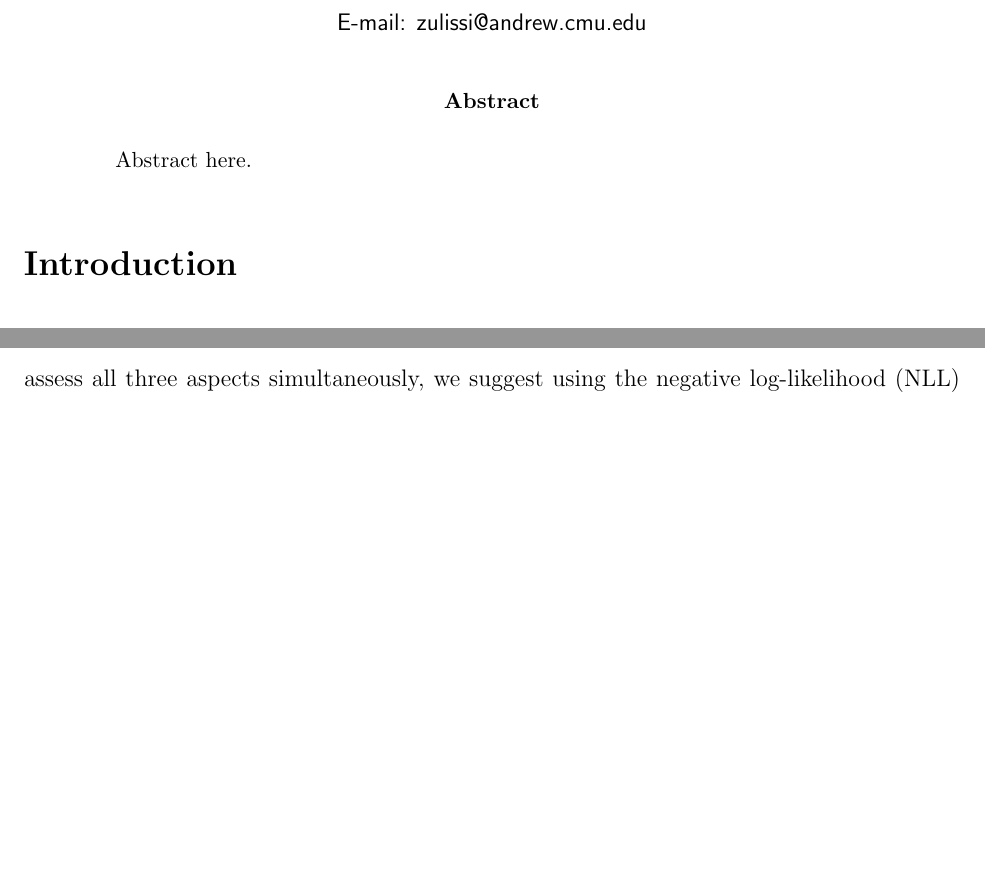
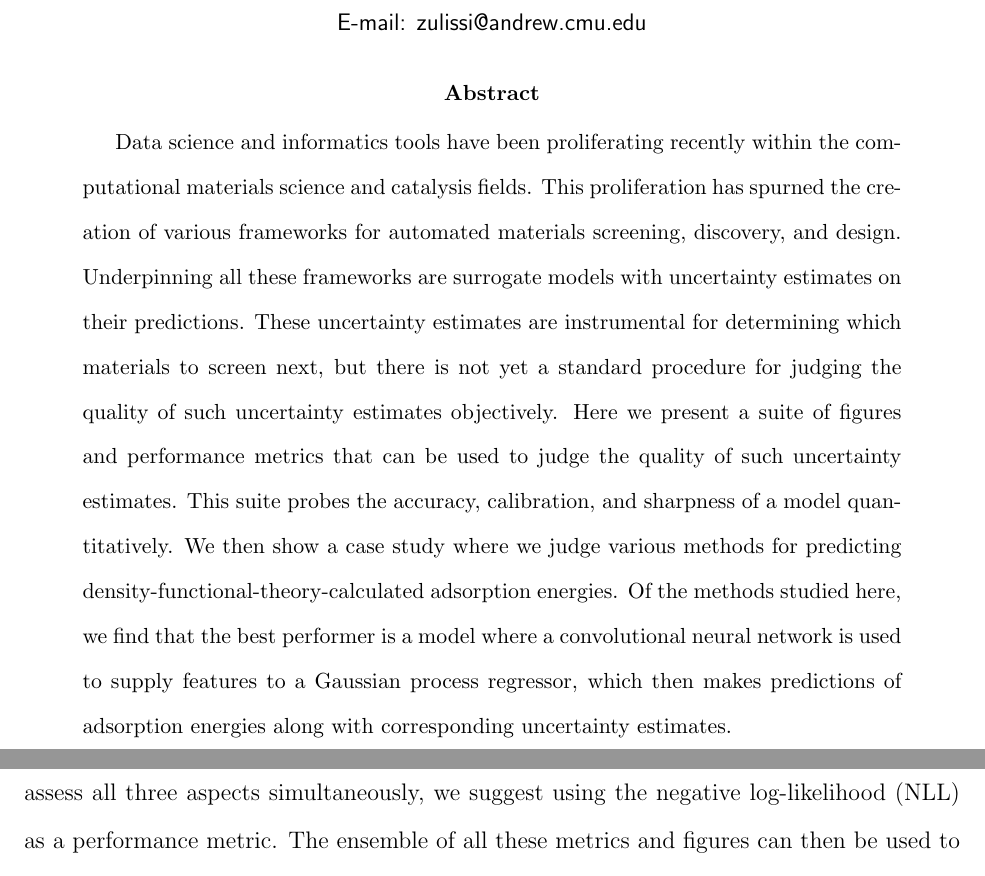
Before and after one commit to ulissigroup/uncertainty_benchmarking, a LaTeX paper (paper/uncertainty_benchmarking.tex): two parts of pages 1 and 18 of 24 before the commit and two parts of pages 1 and 19 of 24 after it, joined at a grey line, cut so that both start at the same text, the shorter picture padded with empty space. Compiled offline with pdfLaTeX.

Commit message:
Add abstract

```diff
--- a/paper/uncertainty_benchmarking.tex
+++ b/paper/uncertainty_benchmarking.tex
@@ -61,7 +61,14 @@
 %\end{tocentry}
 
 \begin{abstract}
-    Abstract here.
+    Data science and informatics tools have been proliferating recently within the computational materials science and catalysis fields.
+    This proliferation has spurned the creation of various frameworks for automated materials screening, discovery, and design.
+    Underpinning all these frameworks are surrogate models with uncertainty estimates on their predictions.
+    These uncertainty estimates are instrumental for determining which materials to screen next, but there is not yet a standard procedure for judging the quality of such uncertainty estimates objectively.
+    Here we present a suite of figures and performance metrics that can be used to judge the quality of such uncertainty estimates.
+    This suite probes the accuracy, calibration, and sharpness of a model quantitatively.
+    We then show a case study where we judge various methods for predicting density-functional-theory-calculated adsorption energies.
+    Of the methods studied here, we find that the best performer is a model where a convolutional neural network is used to supply features to a Gaussian process regressor, which then makes predictions of adsorption energies along with corresponding uncertainty estimates.
 \end{abstract}
 
 
```
Also changed, not shown: paper/uncertainty_benchmarking.pdf.
